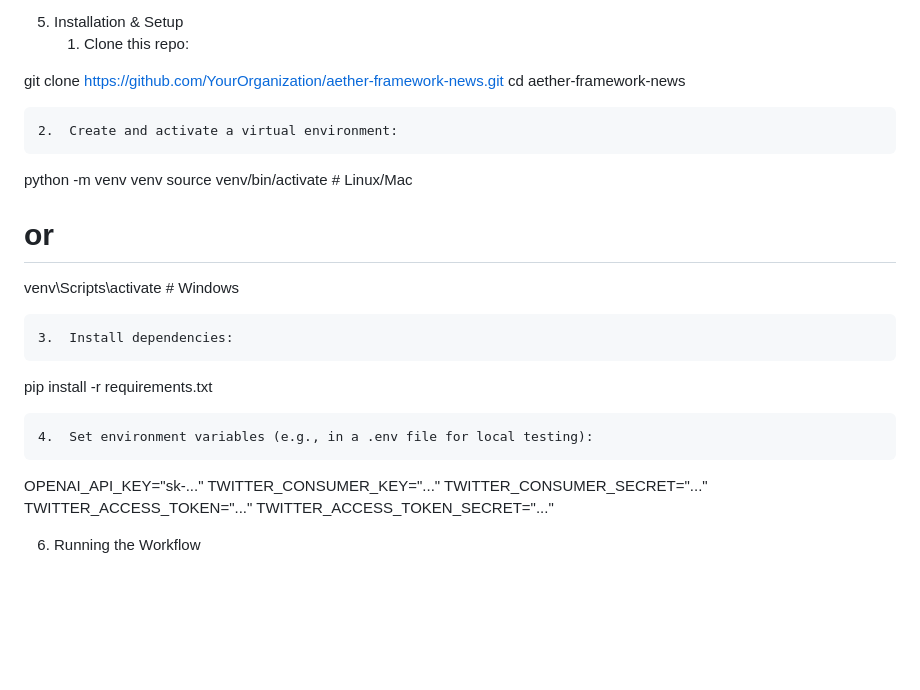
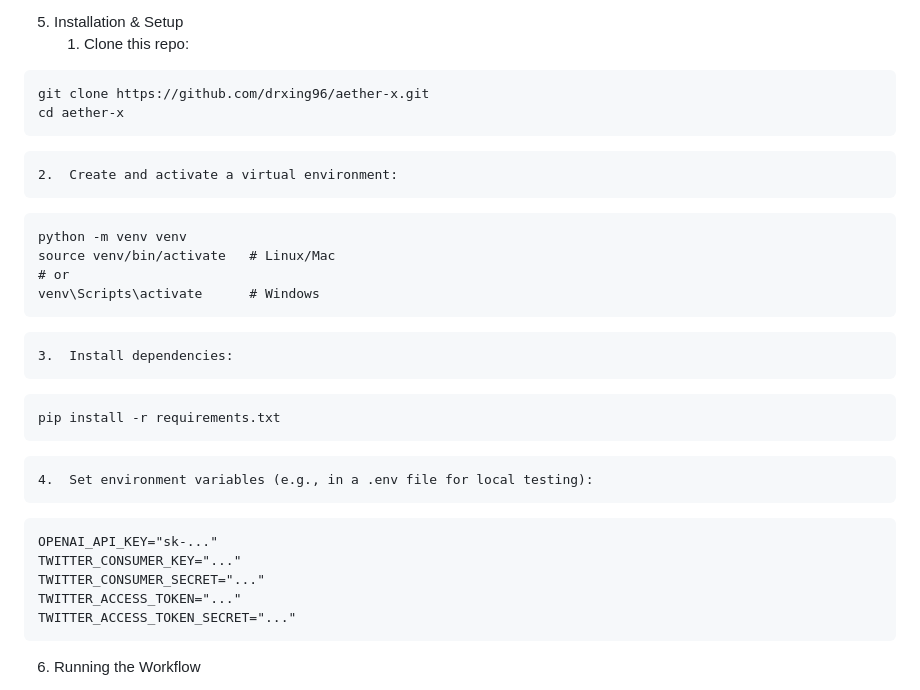
Before and after one commit to drxing96/aether-x, a Markdown page: README.md, the part around one of its changes. GitHub-like rendering; blank space fills up the shorter version.

````diff
--- a/README.md
+++ b/README.md
@@ -137,31 +137,32 @@ Additional Examples
 
 5. Installation & Setup
 	1.	Clone this repo:
-
-git clone https://github.com/YourOrganization/aether-framework-news.git
-cd aether-framework-news
-
+```
+git clone https://github.com/drxing96/aether-x.git
+cd aether-x
+```
 
 	2.	Create and activate a virtual environment:
-
+```
 python -m venv venv
 source venv/bin/activate   # Linux/Mac
 # or
 venv\Scripts\activate      # Windows
-
+```
 
 	3.	Install dependencies:
-
+```
 pip install -r requirements.txt
-
+```
 
 	4.	Set environment variables (e.g., in a .env file for local testing):
-
+ ```
 OPENAI_API_KEY="sk-..."
 TWITTER_CONSUMER_KEY="..."
 TWITTER_CONSUMER_SECRET="..."
 TWITTER_ACCESS_TOKEN="..."
 TWITTER_ACCESS_TOKEN_SECRET="..."
+```
 
 6. Running the Workflow
 
````
Also changed, not shown: other parts of README.md (+2 -2 lines).
